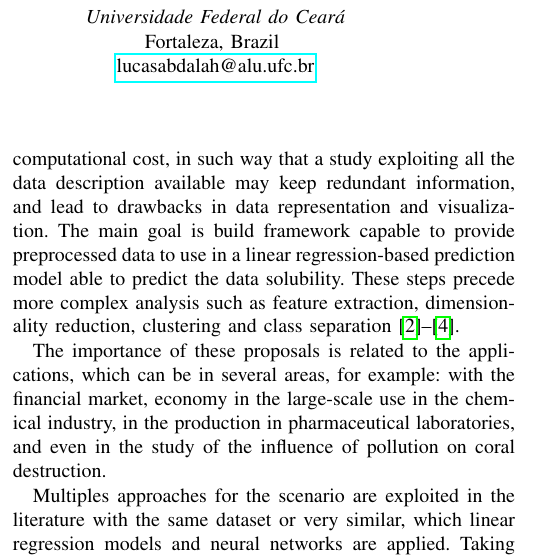
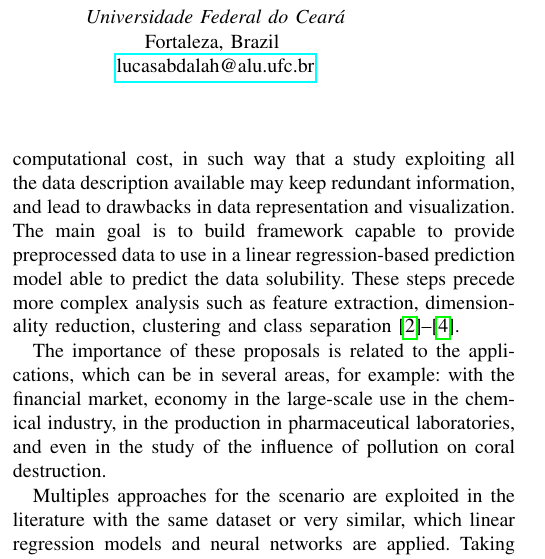
Before and after one commit to lucasabdalah/Exploratory-Data-Analisys, a LaTeX problem sheet (report/hw2/hw2-paper.tex, which reads report/hw2/manuscript/intro.tex): part of one column of page 1 of 6, cut so that both start at the same text. Compiled offline with pdfLaTeX; a missing font is replaced by an installed copy or a similar font; a LaTeX package or settings file that is missing is left out; a missing bibliography style is replaced by a similar one.

Commit message:
grammar correction

```diff
--- a/report/hw2/manuscript/intro.tex
+++ b/report/hw2/manuscript/intro.tex
@@ -6,7 +6,7 @@ This characteristic property of a specific solute-solvent combination plays a fu
 
 The popular Kosher or kitchen salt (NaCl) is formed by ionic bonds between Sodium (Na$^+$) and Chlorine (Cl$^-$) ions, resulting in a polar salt that is soluble in aaqueous solution. This is due to its structure, composition, charge density, intermolecular attraction forces, carbon chain size (in the case of organic compounds).
 
-For an analysis where the exact influence of each chemical and physical characteristic of the experiment compounds on the solubility of the product is not known, it is convenient to study the predictors and its impact to the output at each observation. However, different approaches may impose great computational cost, in such way that a study exploiting all the data description available may keep redundant information, and lead to drawbacks in data representation and visualization. The main goal is build framework capable to provide preprocessed data to use in a linear regression-based prediction model able to predict the data solubility. These steps precede more complex analysis such as feature extraction, dimensionality reduction, clustering and class separation~\cite{Hastie2009, Kuhn2013, James2013}.
+For an analysis where the exact influence of each chemical and physical characteristic of the experiment compounds on the solubility of the product is not known, it is convenient to study the predictors and its impact to the output at each observation. However, different approaches may impose great computational cost, in such way that a study exploiting all the data description available may keep redundant information, and lead to drawbacks in data representation and visualization. The main goal is to build framework capable to provide preprocessed data to use in a linear regression-based prediction model able to predict the data solubility. These steps precede more complex analysis such as feature extraction, dimensionality reduction, clustering and class separation~\cite{Hastie2009, Kuhn2013, James2013}.
 
 The importance of these proposals is related to the applications, which can be in several areas, for example: with the financial market, economy in the large-scale use in the chemical industry, in the production in pharmaceutical laboratories, and even in the study of the influence of pollution on coral destruction.
 
```
